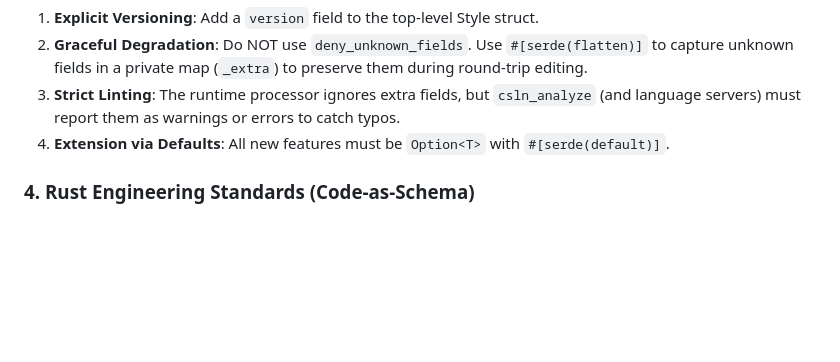
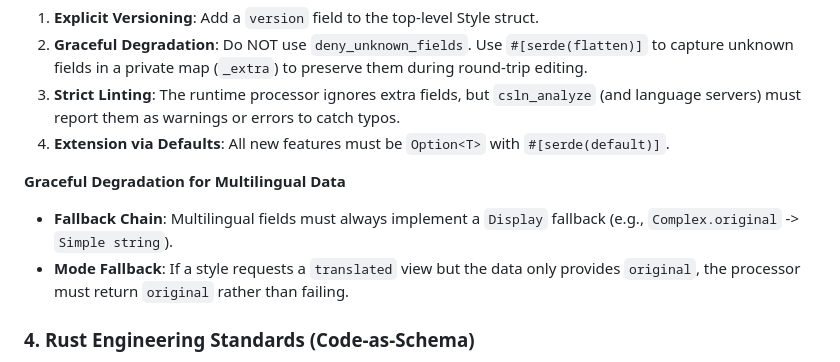
Before and after one commit to bdarcus/csl26, a Markdown page: CLAUDE.md, the part around the change. Drawn GitHub-style; blank space fills up the shorter version.

Commit message:
docs: add multilingual graceful degradation principles to CLAUDE.md

```diff
--- a/CLAUDE.md
+++ b/CLAUDE.md
@@ -187,6 +187,10 @@ See **[docs/architecture/MIGRATION_STRATEGY_ANALYSIS.md](./docs/architecture/MIG
 2. **Graceful Degradation**: Do NOT use `deny_unknown_fields`. Use `#[serde(flatten)]` to capture unknown fields in a private map (`_extra`) to preserve them during round-trip editing.
 3. **Strict Linting**: The runtime processor ignores extra fields, but `csln_analyze` (and language servers) must report them as warnings or errors to catch typos.
 4. **Extension via Defaults**: All new features must be `Option<T>` with `#[serde(default)]`.
+
+**Graceful Degradation for Multilingual Data**
+- **Fallback Chain**: Multilingual fields must always implement a `Display` fallback (e.g., `Complex.original` -> `Simple string`).
+- **Mode Fallback**: If a style requests a `translated` view but the data only provides `original`, the processor must return `original` rather than failing.
 
 ### 4. Rust Engineering Standards (Code-as-Schema)
 
```
